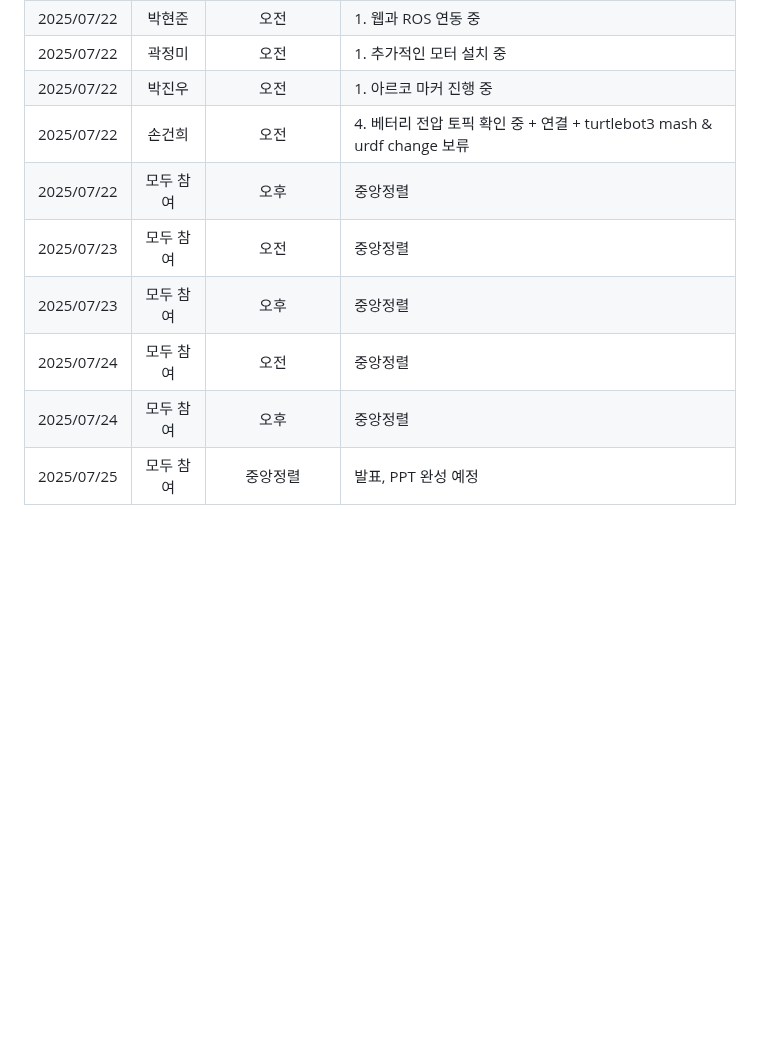
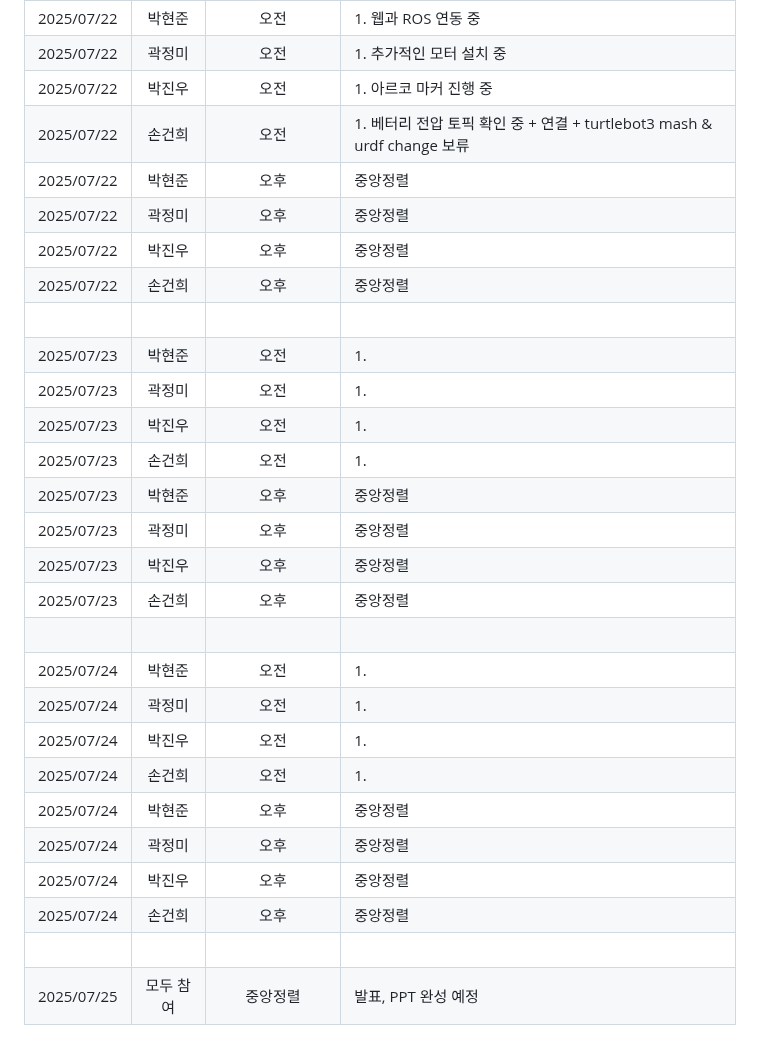
Before and after one commit to NICESONY/turtlebot3_project, a Markdown page: README.md, the part around one of its changes. Rendered like a GitHub page; blank space fills up the shorter version.

```diff
--- a/README.md
+++ b/README.md
@@ -34,12 +35,30 @@
 |2025/07/22 |박현준|오전|1. 웹과 ROS 연동 중<br> |
 |2025/07/22 |곽정미|오전|1. 추가적인 모터 설치 중|
 |2025/07/22 |박진우|오전|1. 아르코 마커 진행 중|
-|2025/07/22 |손건희|오전|4. 베터리 전압 토픽 확인 중 + 연결 + turtlebot3 mash & urdf change 보류|
-|2025/07/22 |모두 참여|오후|중앙정렬|
-|2025/07/23 |모두 참여|오전|중앙정렬|
-|2025/07/23 |모두 참여|오후|중앙정렬|
-|2025/07/24 |모두 참여|오전|중앙정렬|
-|2025/07/24 |모두 참여|오후|중앙정렬|
+|2025/07/22 |손건희|오전|1. 베터리 전압 토픽 확인 중 + 연결 + turtlebot3 mash & urdf change 보류|
+|2025/07/22 |박현준|오후|중앙정렬|
+|2025/07/22 |곽정미|오후|중앙정렬|
+|2025/07/22 |박진우|오후|중앙정렬|
+|2025/07/22 |손건희|오후|중앙정렬|
+| |<br> | | |
+|2025/07/23 |박현준|오전|1. |
+|2025/07/23 |곽정미|오전|1. |
+|2025/07/23 |박진우|오전|1.|
+|2025/07/23 |손건희|오전|1.|
+|2025/07/23 |박현준|오후|중앙정렬|
+|2025/07/23 |곽정미|오후|중앙정렬|
+|2025/07/23 |박진우|오후|중앙정렬|
+|2025/07/23 |손건희|오후|중앙정렬|
+| | <br>| | |
+|2025/07/24 |박현준|오전|1. |
+|2025/07/24 |곽정미|오전|1. |
+|2025/07/24 |박진우|오전|1.|
+|2025/07/24 |손건희|오전|1.|
+|2025/07/24 |박현준|오후|중앙정렬|
+|2025/07/24 |곽정미|오후|중앙정렬|
+|2025/07/24 |박진우|오후|중앙정렬|
+|2025/07/24 |손건희|오후|중앙정렬|
+| | <br>| | |
 |2025/07/25 |모두 참여|중앙정렬|발표, PPT 완성 예정|
 
 ## ❓ 질문사항
```
Also changed, not shown: other parts of README.md (+1 -0 lines).
